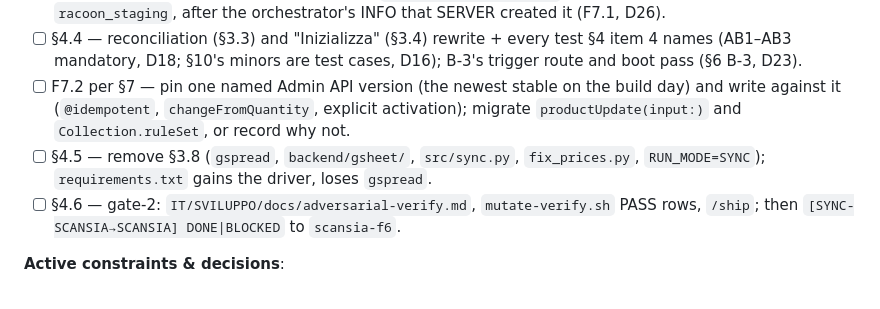
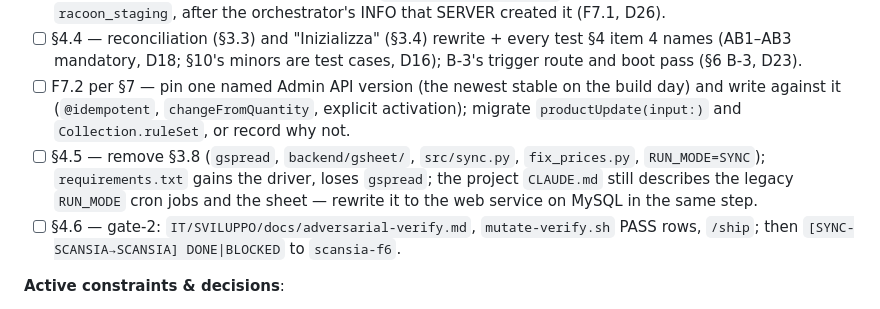
Before and after one commit to Racoon-GIT/Sync-Scansia, a Markdown page: TRACKER.md, the part around the change. Drawn GitHub-style.

Commit message:
docs(wrap): TRACKER — §4.5 also rewrites the project CLAUDE.md's legacy identity
The project CLAUDE.md (loaded every session) still describes the RUN_MODE cron jobs
driven by the sheet; §4.5 removes that code, so the identity is rewritten there
(the F1 M-docs residue, TRACKER-ARCHIVE.md).

Co-Authored-By: Claude Opus 5.5 <noreply@anthropic.com>
Claude-Session: https://claude.ai/code/session_01KTpRsDwUvMHfsGVPqC12YJ

```diff
--- a/TRACKER.md
+++ b/TRACKER.md
@@ -18,7 +18,7 @@ Pipeline: build · item: F7 — Scansia Manager on MySQL · plan: docs/f7-mysql-
 - [ ] §4.3 — MySQL adapters (register, audit) on `mysql-connector-python`; integration tests only on `racoon_staging`, after the orchestrator's INFO that SERVER created it (F7.1, D26).
 - [ ] §4.4 — reconciliation (§3.3) and "Inizializza" (§3.4) rewrite + every test §4 item 4 names (AB1–AB3 mandatory, D18; §10's minors are test cases, D16); B-3's trigger route and boot pass (§6 B-3, D23).
 - [ ] F7.2 per §7 — pin one named Admin API version (the newest stable on the build day) and write against it (`@idempotent`, `changeFromQuantity`, explicit activation); migrate `productUpdate(input:)` and `Collection.ruleSet`, or record why not.
-- [ ] §4.5 — remove §3.8 (`gspread`, `backend/gsheet/`, `src/sync.py`, `fix_prices.py`, `RUN_MODE=SYNC`); `requirements.txt` gains the driver, loses `gspread`.
+- [ ] §4.5 — remove §3.8 (`gspread`, `backend/gsheet/`, `src/sync.py`, `fix_prices.py`, `RUN_MODE=SYNC`); `requirements.txt` gains the driver, loses `gspread`; the project `CLAUDE.md` still describes the legacy `RUN_MODE` cron jobs and the sheet — rewrite it to the web service on MySQL in the same step.
 - [ ] §4.6 — gate-2: `IT/SVILUPPO/docs/adversarial-verify.md`, `mutate-verify.sh` PASS rows, `/ship`; then `[SYNC-SCANSIA→SCANSIA] DONE|BLOCKED` to `scansia-f6`.
 
 **Active constraints & decisions**:
```
